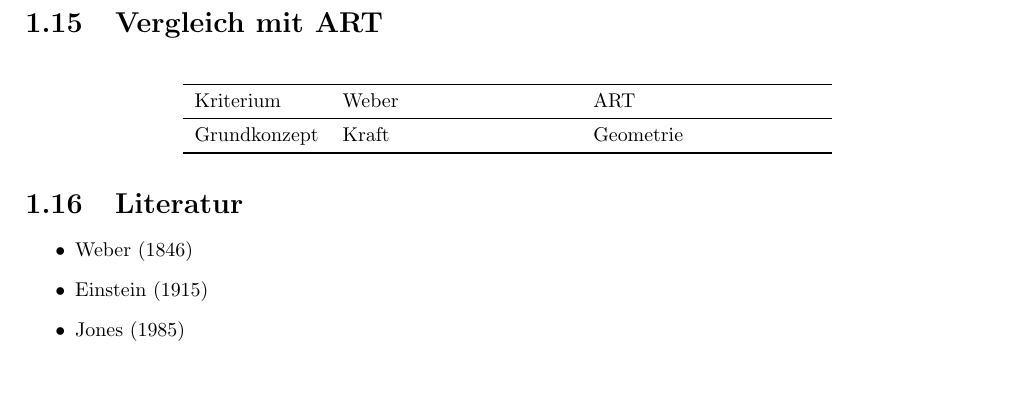
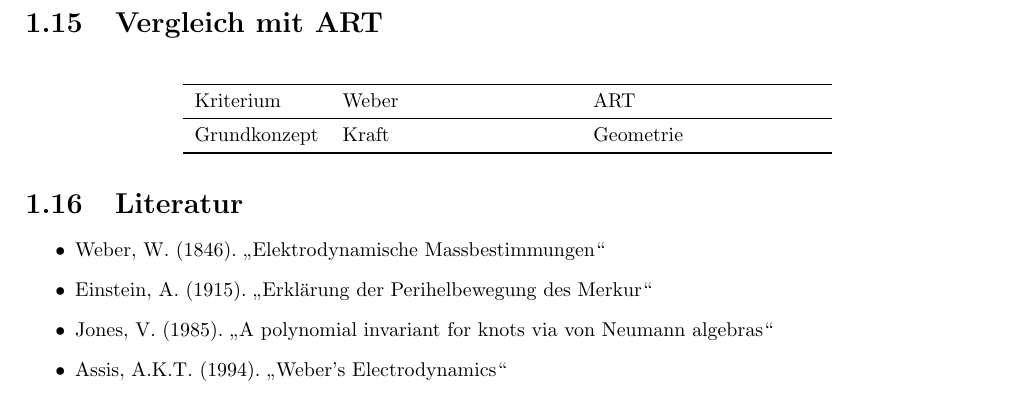
Before and after one commit to deppenkaiser/webersim, a LaTeX book (doc/latex/webersim.tex, which reads doc/latex/index/sections/16_literatur.tex): part of page 6 of 16, cut so that both start at the same text. Compiled offline with pdfLaTeX.

Commit message:
FIX Dokumentation

```diff
--- a/doc/latex/index/sections/16_literatur.tex
+++ b/doc/latex/index/sections/16_literatur.tex
@@ -1,6 +1,7 @@
 \section{Literatur}
 \begin{itemize}
-    \item Weber (1846)
-    \item Einstein (1915)
-    \item Jones (1985)
+    \item Weber, W. (1846). \enquote{Elektrodynamische Massbestimmungen}
+    \item Einstein, A. (1915). \enquote{Erklärung der Perihelbewegung des Merkur}
+    \item Jones, V. (1985). \enquote{A polynomial invariant for knots via von Neumann algebras}
+    \item Assis, A.K.T. (1994). \enquote{Weber's Electrodynamics}
 \end{itemize}
--- a/doc/latex/webersim.tex
+++ b/doc/latex/webersim.tex
@@ -15,6 +15,7 @@
 \usepackage{textcomp}
 \usepackage{pifont}
 \usepackage{listings}
+\usepackage{csquotes}
 
 \geometry{a4paper, margin=2cm}
 
```
Also changed, not shown: doc/latex/webersim.pdf.
